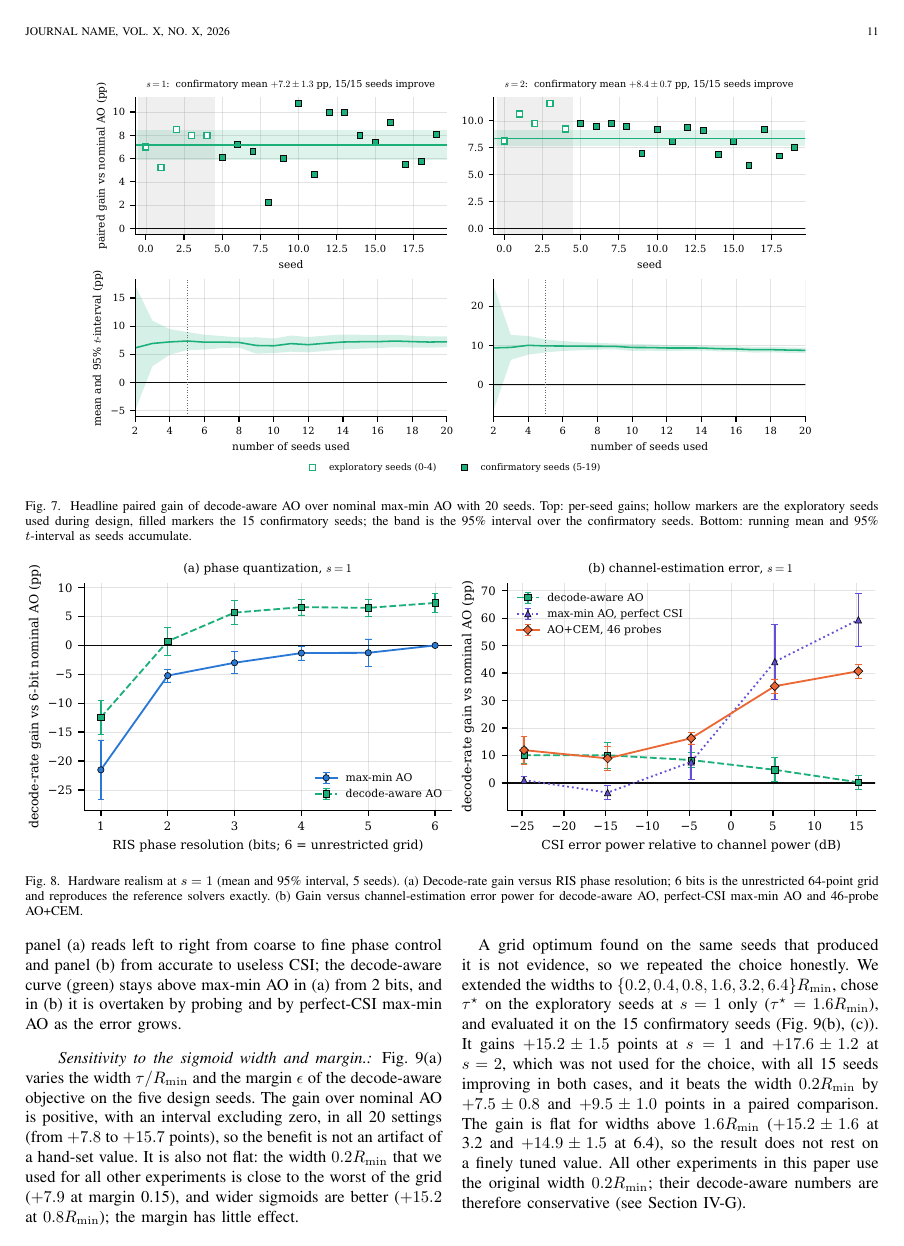
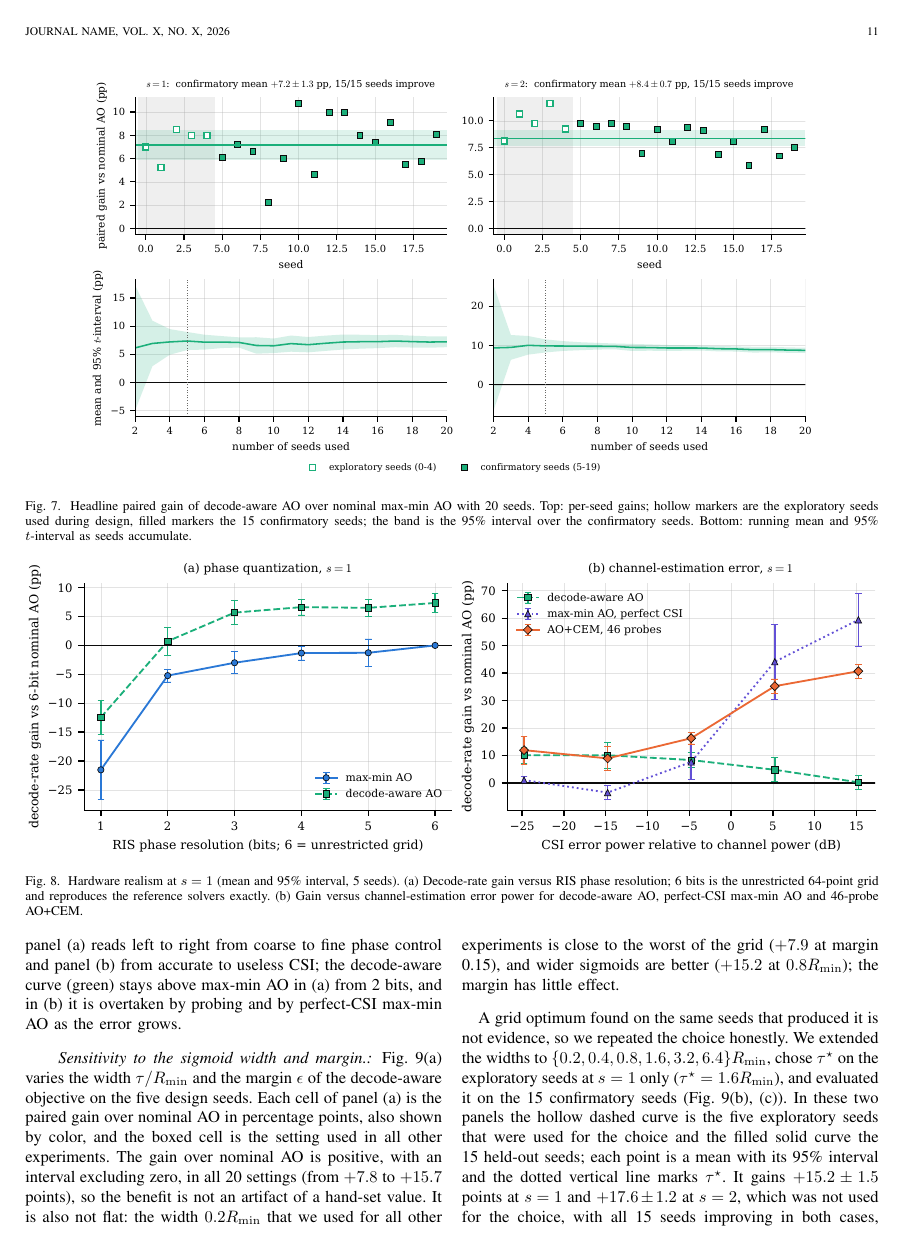
Before and after one commit to jk-afridi/UAV-RIS-IoT-Hierarchical-RL, a LaTeX paper (paper/main.tex): page 11 of 12 before the commit and page 11 of 13 after it. Compiled offline with pdfLaTeX; a missing font is replaced by an installed copy or a similar font; a LaTeX package or settings file that is missing is left out.

Commit message:
Fig. 9 (sigmoid width): reading key for cells, curves and dotted line; honest reading of exploratory vs held-out curves
Co-Authored-By: Claude Sonnet 5.5 <noreply@anthropic.com>
Claude-Session: https://claude.ai/code/session_01YV24zFPYB82r3aHhSy3N98

```diff
--- a/paper/main.tex
+++ b/paper/main.tex
@@ -294,9 +294,9 @@
 \label{fig:robust}
 \end{figure*}
 
-\paragraph*{Sensitivity to the sigmoid width and margin.} Fig.~\ref{fig:tau}(a) varies the width $\tau/R_{\min}$ and the margin $\epsilon$ of the decode-aware objective on the five design seeds. The gain over nominal AO is positive, with an interval excluding zero, in all 20 settings (from $+7.8$ to $+15.7$ points), so the benefit is not an artifact of a hand-set value. It is also not flat: the width $0.2R_{\min}$ that we used for all other experiments is close to the worst of the grid ($+7.9$ at margin 0.15), and wider sigmoids are better ($+15.2$ at $0.8R_{\min}$); the margin has little effect.
+\paragraph*{Sensitivity to the sigmoid width and margin.} Fig.~\ref{fig:tau}(a) varies the width $\tau/R_{\min}$ and the margin $\epsilon$ of the decode-aware objective on the five design seeds. Each cell of panel (a) is the paired gain over nominal AO in percentage points, also shown by color, and the boxed cell is the setting used in all other experiments. The gain over nominal AO is positive, with an interval excluding zero, in all 20 settings (from $+7.8$ to $+15.7$ points), so the benefit is not an artifact of a hand-set value. It is also not flat: the width $0.2R_{\min}$ that we used for all other experiments is close to the worst of the grid ($+7.9$ at margin 0.15), and wider sigmoids are better ($+15.2$ at $0.8R_{\min}$); the margin has little effect.
 
-A grid optimum found on the same seeds that produced it is not evidence, so we repeated the choice honestly. We extended the widths to $\{0.2,0.4,0.8,1.6,3.2,6.4\}R_{\min}$, chose $\tau^\star$ on the exploratory seeds at $s=1$ only ($\tau^\star=1.6R_{\min}$), and evaluated it on the 15 confirmatory seeds (Fig.~\ref{fig:tau}(b), (c)). It gains $+15.2\pm1.5$ points at $s=1$ and $+17.6\pm1.2$ at $s=2$, which was not used for the choice, with all 15 seeds improving in both cases, and it beats the width $0.2R_{\min}$ by $+7.5\pm0.8$ and $+9.5\pm1.0$ points in a paired comparison. The gain is flat for widths above $1.6R_{\min}$ ($+15.2\pm1.6$ at 3.2 and $+14.9\pm1.5$ at 6.4), so the result does not rest on a finely tuned value. All other experiments in this paper use the original width $0.2R_{\min}$; their decode-aware numbers are therefore conservative (see Section~\ref{sec:limits}).
+A grid optimum found on the same seeds that produced it is not evidence, so we repeated the choice honestly. We extended the widths to $\{0.2,0.4,0.8,1.6,3.2,6.4\}R_{\min}$, chose $\tau^\star$ on the exploratory seeds at $s=1$ only ($\tau^\star=1.6R_{\min}$), and evaluated it on the 15 confirmatory seeds (Fig.~\ref{fig:tau}(b), (c)). In these two panels the hollow dashed curve is the five exploratory seeds that were used for the choice and the filled solid curve the 15 held-out seeds; each point is a mean with its 95\% interval and the dotted vertical line marks $\tau^\star$. It gains $+15.2\pm1.5$ points at $s=1$ and $+17.6\pm1.2$ at $s=2$, which was not used for the choice, with all 15 seeds improving in both cases, and it beats the width $0.2R_{\min}$ by $+7.5\pm0.8$ and $+9.5\pm1.0$ points in a paired comparison. The gain is flat for widths above $1.6R_{\min}$ ($+15.2\pm1.6$ at 3.2 and $+14.9\pm1.5$ at 6.4), so the result does not rest on a finely tuned value. In the figure the two curves nearly coincide at $s=1$, so the choice on the exploratory seeds did not visibly inflate the held-out result, and at $s=2$ the held-out curve sits slightly below the exploratory one, within the intervals. All other experiments in this paper use the original width $0.2R_{\min}$; their decode-aware numbers are therefore conservative (see Section~\ref{sec:limits}).
 
 \begin{figure*}[!tb]
 \centering
```
Also changed, not shown: paper/main.tex (2 more changed lines).
